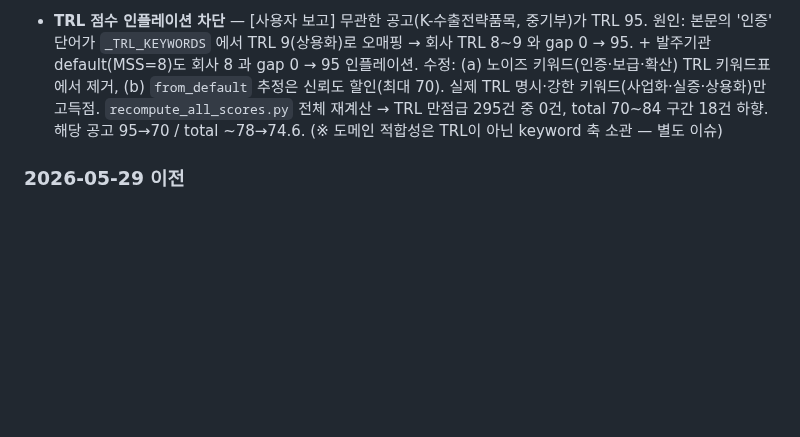
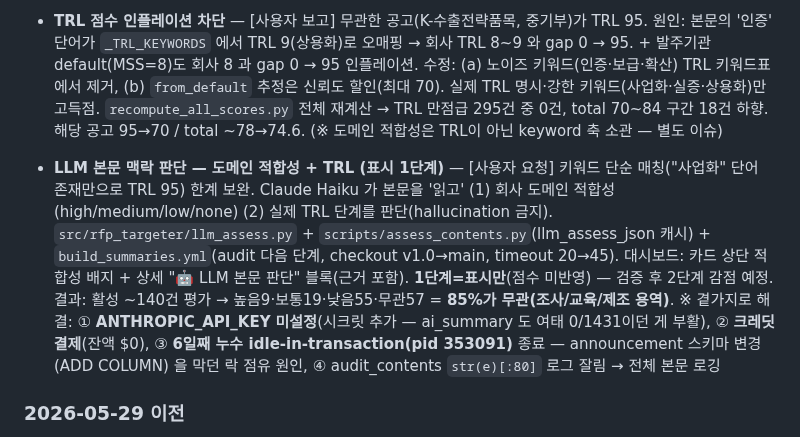
Before and after one commit to yellowCornSalad/RFP-Targeter, a Markdown page: PROJECT_STATE.md, the part around the change. Drawn GitHub-style; blank space fills up the shorter version.

Commit message:
docs: LLM 도메인 적합성/TRL 판단 (표시 1단계) 기록 + 스크린샷 갱신
활성 ~140건 평가: 높음9·보통19·낮음55·무관57 (85% 무관). 곁가지 해결
4건(키 미설정·크레딧·6일 누수연결·로그잘림) 포함.

Co-Authored-By: Claude Opus 4.7 <noreply@anthropic.com>

```diff
--- a/PROJECT_STATE.md
+++ b/PROJECT_STATE.md
@@ -116,6 +116,8 @@ alert:
 
 - **TRL 점수 인플레이션 차단** — [사용자 보고] 무관한 공고(K-수출전략품목, 중기부)가 TRL 95. 원인: 본문의 '인증' 단어가 `_TRL_KEYWORDS` 에서 TRL 9(상용화)로 오매핑 → 회사 TRL 8~9 와 gap 0 → 95. + 발주기관 default(MSS=8)도 회사 8 과 gap 0 → 95 인플레이션. 수정: (a) 노이즈 키워드(인증·보급·확산) TRL 키워드표에서 제거, (b) `from_default` 추정은 신뢰도 할인(최대 70). 실제 TRL 명시·강한 키워드(사업화·실증·상용화)만 고득점. `recompute_all_scores.py` 전체 재계산 → TRL 만점급 295건 중 0건, total 70~84 구간 18건 하향. 해당 공고 95→70 / total ~78→74.6. (※ 도메인 적합성은 TRL이 아닌 keyword 축 소관 — 별도 이슈)
 
+- **LLM 본문 맥락 판단 — 도메인 적합성 + TRL (표시 1단계)** — [사용자 요청] 키워드 단순 매칭("사업화" 단어 존재만으로 TRL 95) 한계 보완. Claude Haiku 가 본문을 '읽고' (1) 회사 도메인 적합성(high/medium/low/none) (2) 실제 TRL 단계를 판단(hallucination 금지). `src/rfp_targeter/llm_assess.py` + `scripts/assess_contents.py`(llm_assess_json 캐시) + `build_summaries.yml`(audit 다음 단계, checkout v1.0→main, timeout 20→45). 대시보드: 카드 상단 적합성 배지 + 상세 "🤖 LLM 본문 판단" 블록(근거 포함). **1단계=표시만**(점수 미반영) — 검증 후 2단계 감점 예정. 결과: 활성 ~140건 평가 → 높음9·보통19·낮음55·무관57 = **85%가 무관(조사/교육/제조 용역)**. ※ 곁가지로 해결: ① **ANTHROPIC_API_KEY 미설정**(시크릿 추가 — ai_summary 도 여태 0/1431이던 게 부활), ② **크레딧 결제**(잔액 $0), ③ **6일째 누수 idle-in-transaction(pid 353091)** 종료 — announcement 스키마 변경(ADD COLUMN) 을 막던 락 점유 원인, ④ audit_contents `str(e)[:80]` 로그 잘림 → 전체 본문 로깅
+
 ### 2026-05-29 이전
 1. **2026-05-29** — KRIT 단독 점수 70+ 만 대시보드 노출 — [사용자 결정] KRIT은 PMS(Nexacro popup) 구조상 본문 접근 불가 → body 없음 → 키워드/예산/자동추천 다 부실 → 점수 천장 50점대. 게다가 모두 국방 R&D 영역이라 사이버 본업 부적합. 완전 OFF 대신 70+ 임계만 노출 (고품질 KRIT 자동 캐치 여지). `build_static.py` WHERE 에 `NOT (source='krit' AND COALESCE(total_score,0)<70)` 추가, KRIT 카드 라벨 "필터 통과 0"→"70점+ 0건". 다른 6개 소스 영향 0, 슬랙(80+ AND 1억+)도 영향 0(KRIT는 budget NULL이라 어차피 미발사). 라이브 5건(52~54점) 즉시 미노출
 2. **2026-05-29** — 슬랙 개편 — (1) "크롤 완료" 메시지 OFF (`alert.crawl_complete_enabled=false`), (2) "크롤 실패(소스 에러)" 경보 신설 (`notify_crawl_failure`, `crawl_failure_enabled=true`, 영업시간 가드 — 워크플로 전체 정지는 monitor가 별도 커버), (3) 예산 표시 버그픽스 `/1000→/100` (budget_mw는 백만원 단위=1억100, 10억을 1억으로 오표기하던 문제 — 슬랙·대시보드 양쪽). 신규 공고 알림은 기존대로 **80+ AND 1억+**
```
Also changed, not shown: docs/screenshots/dashboard.png.
